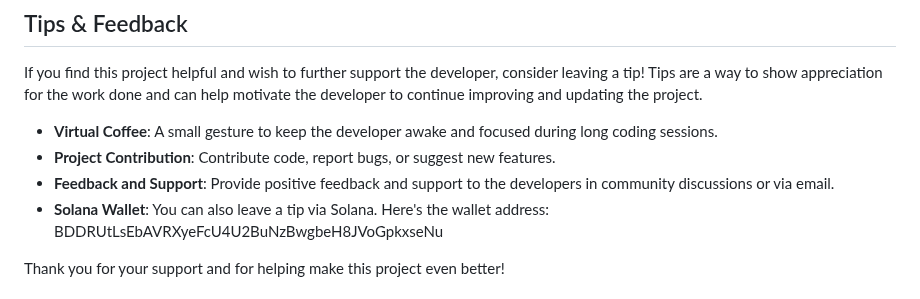
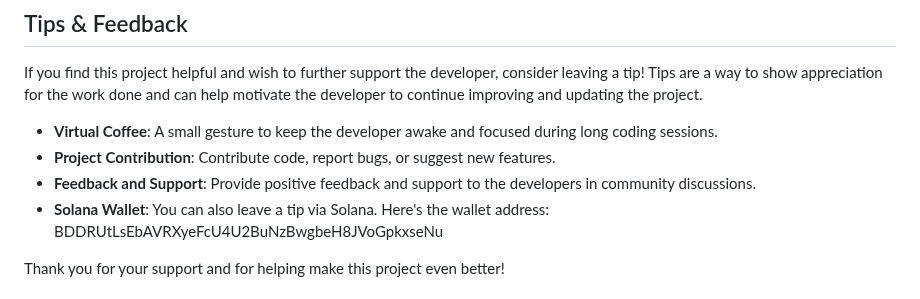
Before and after one commit to palmatovic/ore_dashboard, a Markdown page: README.md, the part around the change. GitHub-like rendering.

```diff
--- a/README.md
+++ b/README.md
@@ -124,7 +124,7 @@ If you find this project helpful and wish to further support the developer, cons
 
 - **Virtual Coffee**: A small gesture to keep the developer awake and focused during long coding sessions.
 - **Project Contribution**: Contribute code, report bugs, or suggest new features.
-- **Feedback and Support**: Provide positive feedback and support to the developers in community discussions or via email.
+- **Feedback and Support**: Provide positive feedback and support to the developers in community discussions.
 - **Solana Wallet**: You can also leave a tip via Solana. Here's the wallet address: BDDRUtLsEbAVRXyeFcU4U2BuNzBwgbeH8JVoGpkxseNu
 
 Thank you for your support and for helping make this project even better!
```
